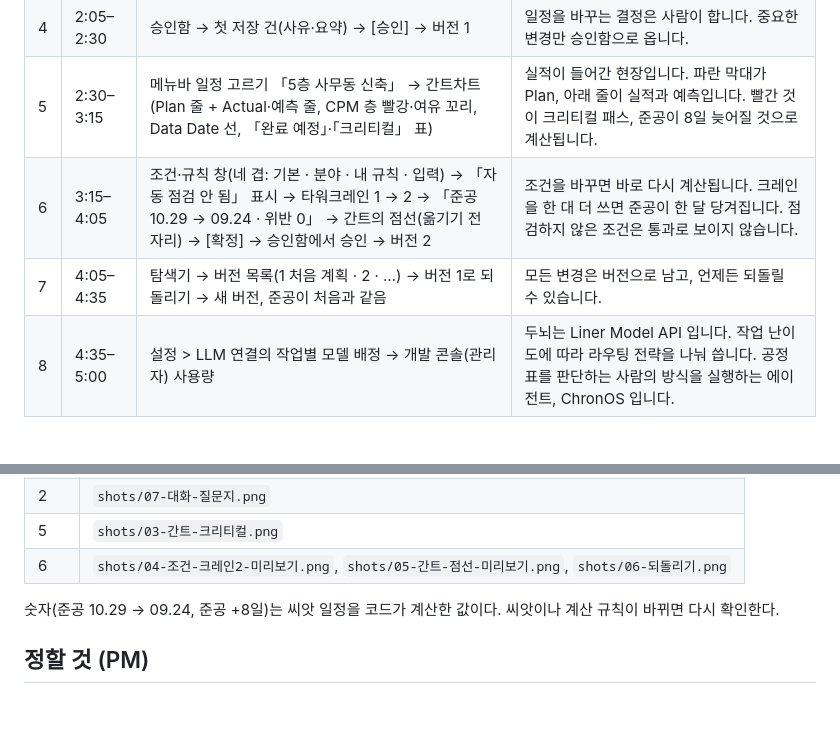
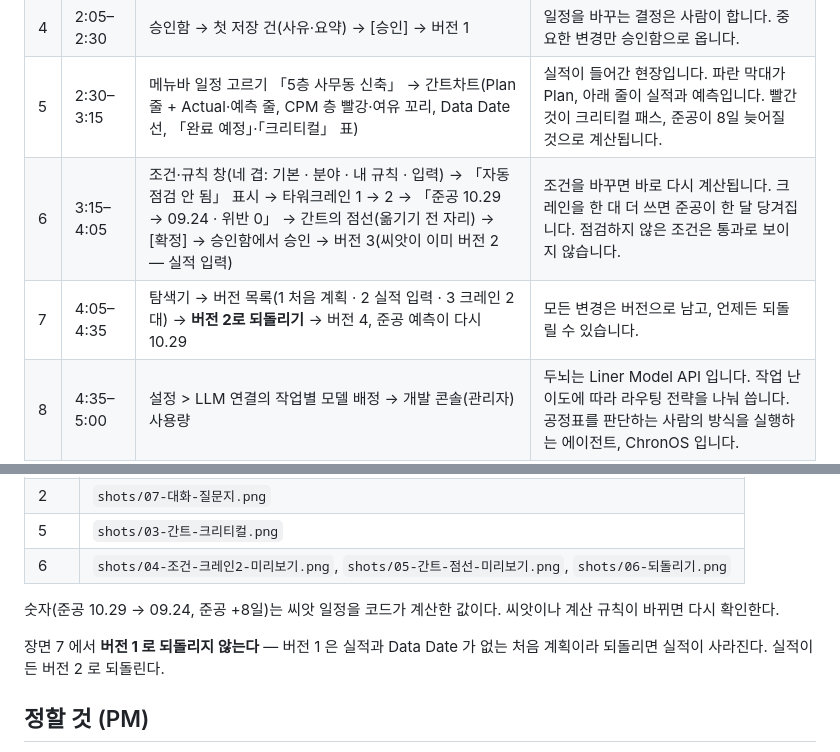
Before and after one commit to sohnjangho/chronos, a Markdown page: docs/demo/시나리오.md, 2 parts joined by grey strips. Rendered like a GitHub page; blank space fills up the shorter version.

Commit message:
fix: 시연 시나리오 버전·브라우저 설치 위치·기획서 표현·e2e 시계
Co-Authored-By: Claude Opus 5.5 <noreply@anthropic.com>
Claude-Session: https://claude.ai/code/session_01CHFCWCHvxKKZqbMEuqGk3k

```diff
--- a/docs/demo/시나리오.md
+++ b/docs/demo/시나리오.md
@@ -25,8 +25,8 @@
 | 3 | 1:15–2:05 | 대화창의 생성 카드: WBS → 액티비티 → 1회차 위반 → 고침 → 통과 · 「가정한 것」 목록 · 워크플로우 창 | LLM 은 WBS 와 기간, 선후 관계만 냅니다. 날짜와 크리티컬 패스는 코드가 계산하고, 조건을 어기면 LLM 에 돌려보내 다시 짜게 합니다. |
 | 4 | 2:05–2:30 | 승인함 → 첫 저장 건(사유·요약) → [승인] → 버전 1 | 일정을 바꾸는 결정은 사람이 합니다. 중요한 변경만 승인함으로 옵니다. |
 | 5 | 2:30–3:15 | 메뉴바 일정 고르기 「5층 사무동 신축」 → 간트차트(Plan 줄 + Actual·예측 줄, CPM 층 빨강·여유 꼬리, Data Date 선, 「완료 예정」·「크리티컬」 표) | 실적이 들어간 현장입니다. 파란 막대가 Plan, 아래 줄이 실적과 예측입니다. 빨간 것이 크리티컬 패스, 준공이 8일 늦어질 것으로 계산됩니다. |
-| 6 | 3:15–4:05 | 조건·규칙 창(네 겹: 기본 · 분야 · 내 규칙 · 입력) → 「자동 점검 안 됨」 표시 → 타워크레인 1 → 2 → 「준공 10.29 → 09.24 · 위반 0」 → 간트의 점선(옮기기 전 자리) → [확정] → 승인함에서 승인 → 버전 2 | 조건을 바꾸면 바로 다시 계산됩니다. 크레인을 한 대 더 쓰면 준공이 한 달 당겨집니다. 점검하지 않은 조건은 통과로 보이지 않습니다. |
-| 7 | 4:05–4:35 | 탐색기 → 버전 목록(1 처음 계획 · 2 · …) → 버전 1로 되돌리기 → 새 버전, 준공이 처음과 같음 | 모든 변경은 버전으로 남고, 언제든 되돌릴 수 있습니다. |
+| 6 | 3:15–4:05 | 조건·규칙 창(네 겹: 기본 · 분야 · 내 규칙 · 입력) → 「자동 점검 안 됨」 표시 → 타워크레인 1 → 2 → 「준공 10.29 → 09.24 · 위반 0」 → 간트의 점선(옮기기 전 자리) → [확정] → 승인함에서 승인 → 버전 3(씨앗이 이미 버전 2 — 실적 입력) | 조건을 바꾸면 바로 다시 계산됩니다. 크레인을 한 대 더 쓰면 준공이 한 달 당겨집니다. 점검하지 않은 조건은 통과로 보이지 않습니다. |
+| 7 | 4:05–4:35 | 탐색기 → 버전 목록(1 처음 계획 · 2 실적 입력 · 3 크레인 2대) → **버전 2로 되돌리기** → 버전 4, 준공 예측이 다시 10.29 | 모든 변경은 버전으로 남고, 언제든 되돌릴 수 있습니다. |
 | 8 | 4:35–5:00 | 설정 > LLM 연결의 작업별 모델 배정 → 개발 콘솔(관리자) 사용량 | 두뇌는 Liner Model API 입니다. 작업 난이도에 따라 라우팅 전략을 나눠 씁니다. 공정표를 판단하는 사람의 방식을 실행하는 에이전트, ChronOS 입니다. |
 
 합계 5:00. 장면 2~3 은 Liner 응답 시간에 따라 편집에서 줄인다(대기 구간 빨리 감기 표시).
@@ -42,6 +42,8 @@
 
 숫자(준공 10.29 → 09.24, 준공 +8일)는 씨앗 일정을 코드가 계산한 값이다. 씨앗이나 계산 규칙이 바뀌면 다시 확인한다.
 
+장면 7 에서 **버전 1 로 되돌리지 않는다** — 버전 1 은 실적과 Data Date 가 없는 처음 계획이라 되돌리면 실적이 사라진다. 실적이 든 버전 2 로 되돌린다.
+
 ## 정할 것 (PM)
 
 - 장면 2 의 프롬프트 문구와 질문지에서 답할 질문
```
Also changed, not shown: README.md (+11 -3 lines), docs/contest/기획서.md (+4 -4 lines), docs/demo/shots/02-바탕화면.png, docs/demo/shots/03-간트-크리티컬.png, docs/demo/shots/04-조건-크레인2-미리보기.png, docs/demo/shots/05-간트-점선-미리보기.png, docs/demo/shots/06-되돌리기.png, docs/demo/shots/07-대화-질문지.png, 9 other files.
